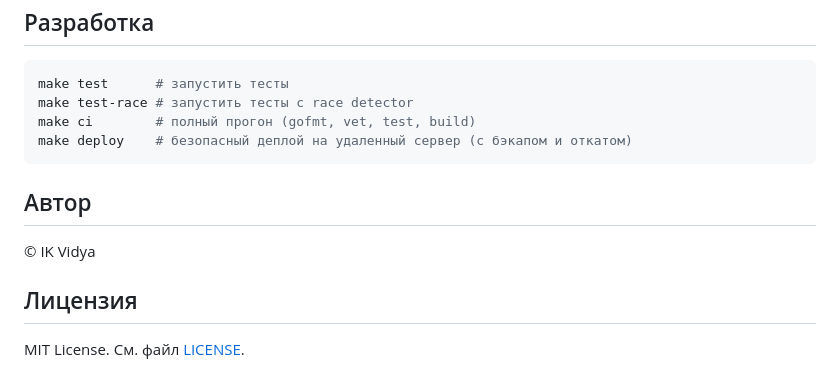
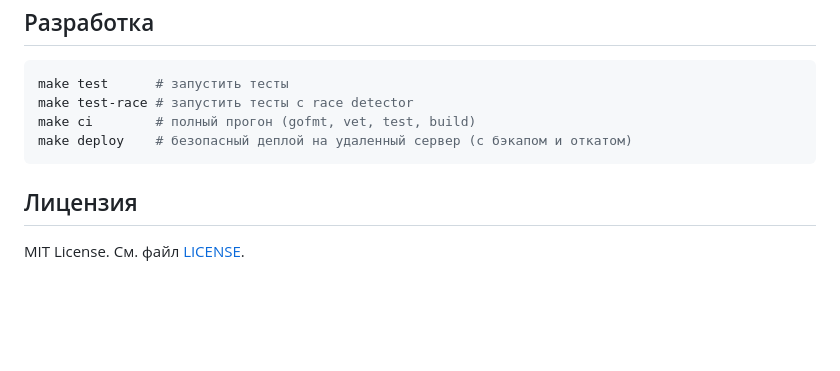
Before and after one commit to ik-vidya/smsgateway, a Markdown page: README.md, the part around the change. Rendered like a GitHub page; blank space fills up the shorter version.

```diff
--- a/README.md
+++ b/README.md
@@ -132,10 +132,6 @@ make ci        # полный прогон (gofmt, vet, test, build)
 make deploy    # безопасный деплой на удаленный сервер (с бэкапом и откатом)
 ~~~
 
-## Автор
-
-© IK Vidya
-
 ## Лицензия
 
 MIT License. См. файл [LICENSE](LICENSE).
```
